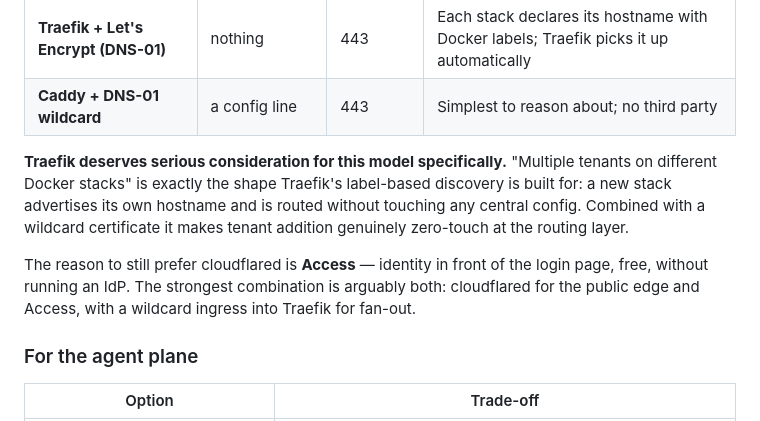
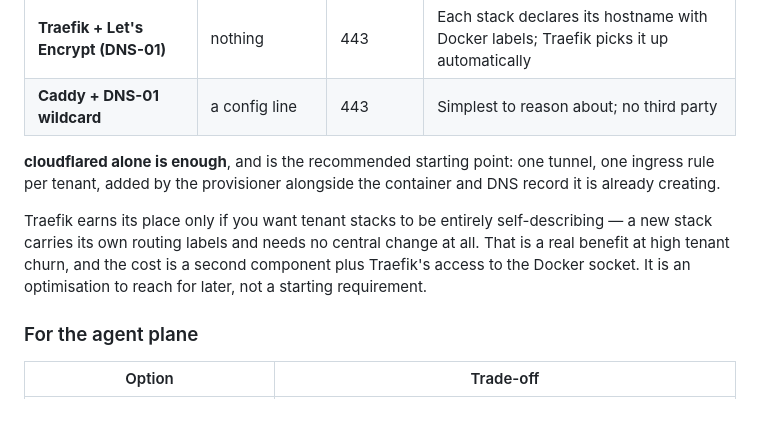
Before and after one commit to andycqos74/Claude-backup-, a Markdown page: docs/saas-model-gap-analysis.md, the part around one of its changes. Drawn GitHub-style.

```diff
--- a/docs/saas-model-gap-analysis.md
+++ b/docs/saas-model-gap-analysis.md
@@ -313,17 +377,15 @@ that assumes a persistent control channel.
 | **Traefik + Let's Encrypt (DNS-01)** | nothing | 443 | Each stack declares its hostname with Docker labels; Traefik picks it up automatically |
 | **Caddy + DNS-01 wildcard** | a config line | 443 | Simplest to reason about; no third party |
 
-**Traefik deserves serious consideration for this model specifically.**
-"Multiple tenants on different Docker stacks" is exactly the shape Traefik's
-label-based discovery is built for: a new stack advertises its own hostname
-and is routed without touching any central config. Combined with a wildcard
-certificate it makes tenant addition genuinely zero-touch at the routing
-layer.
+**cloudflared alone is enough**, and is the recommended starting point: one
+tunnel, one ingress rule per tenant, added by the provisioner alongside the
+container and DNS record it is already creating.
 
-The reason to still prefer cloudflared is **Access** — identity in front of
-the login page, free, without running an IdP. The strongest combination is
-arguably both: cloudflared for the public edge and Access, with a wildcard
-ingress into Traefik for fan-out.
+Traefik earns its place only if you want tenant stacks to be entirely
+self-describing — a new stack carries its own routing labels and needs no
+central change at all. That is a real benefit at high tenant churn, and the
+cost is a second component plus Traefik's access to the Docker socket.
+It is an optimisation to reach for later, not a starting requirement.
 
 ### For the agent plane
 
```
Also changed, not shown: other parts of docs/saas-model-gap-analysis.md (+70 -6 lines).
